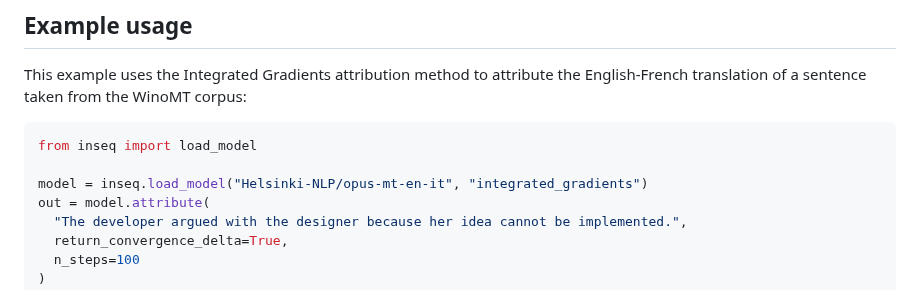
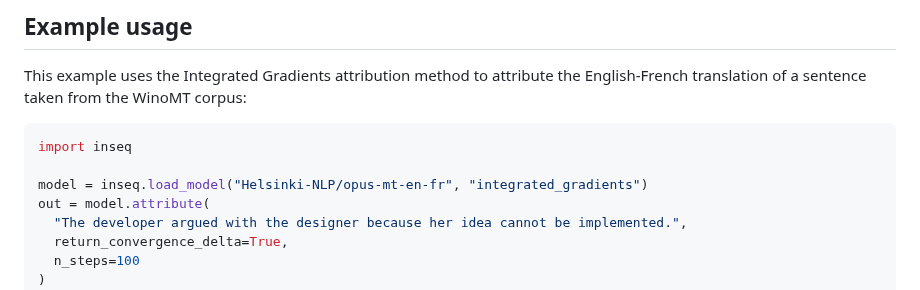
Before and after one commit to inseq-team/inseq, a Markdown page: README.md, the part around one of its changes. GitHub-like rendering.

````diff
--- a/README.md
+++ b/README.md
@@ -17,9 +17,9 @@
 This example uses the Integrated Gradients attribution method to attribute the English-French translation of a sentence taken from the WinoMT corpus:
 
 ```python
-from inseq import load_model
+import inseq
 
-model = inseq.load_model("Helsinki-NLP/opus-mt-en-it", "integrated_gradients")
+model = inseq.load_model("Helsinki-NLP/opus-mt-en-fr", "integrated_gradients")
 out = model.attribute(
   "The developer argued with the designer because her idea cannot be implemented.",
   return_convergence_delta=True,
````
Also changed, not shown: other parts of README.md (+48 -0 lines), docs/source/images/heatmap_pair.png (added).
